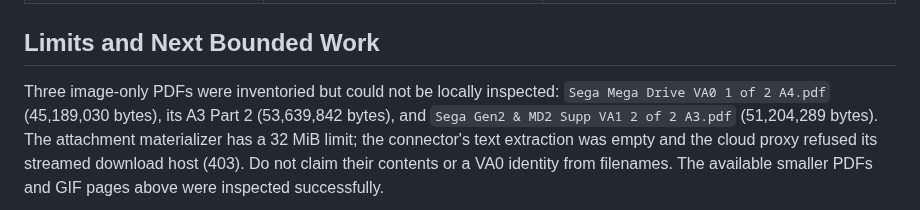
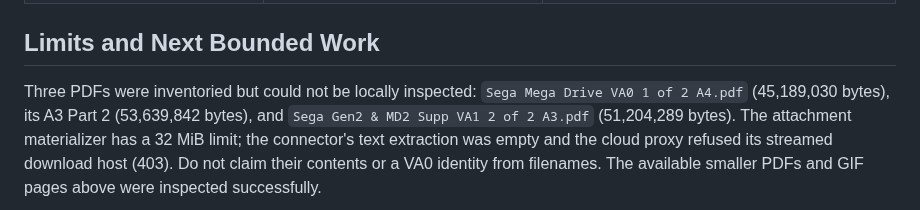
Before and after one commit to NixMcRetro/VRAMpage-MD, a Markdown page: docs/SEGA-MANUAL-EVIDENCE.md, the part around the change. Drawn GitHub-style.

```diff
--- a/docs/SEGA-MANUAL-EVIDENCE.md
+++ b/docs/SEGA-MANUAL-EVIDENCE.md
@@ -117,7 +117,7 @@ for the main architecture comparison.
 
 ## Limits and Next Bounded Work
 
-Three image-only PDFs were inventoried but could not be locally inspected:
+Three PDFs were inventoried but could not be locally inspected:
 `Sega Mega Drive VA0 1 of 2 A4.pdf` (45,189,030 bytes), its A3 Part 2
 (53,639,842 bytes), and `Sega Gen2 & MD2 Supp VA1 2 of 2 A3.pdf`
 (51,204,289 bytes). The attachment materializer has a 32 MiB limit; the
```
Also changed, not shown: docs/DEVELOPMENT-STATUS.md (+1 -1 lines), docs/WORK-QUEUE.md (+1 -1 lines).
